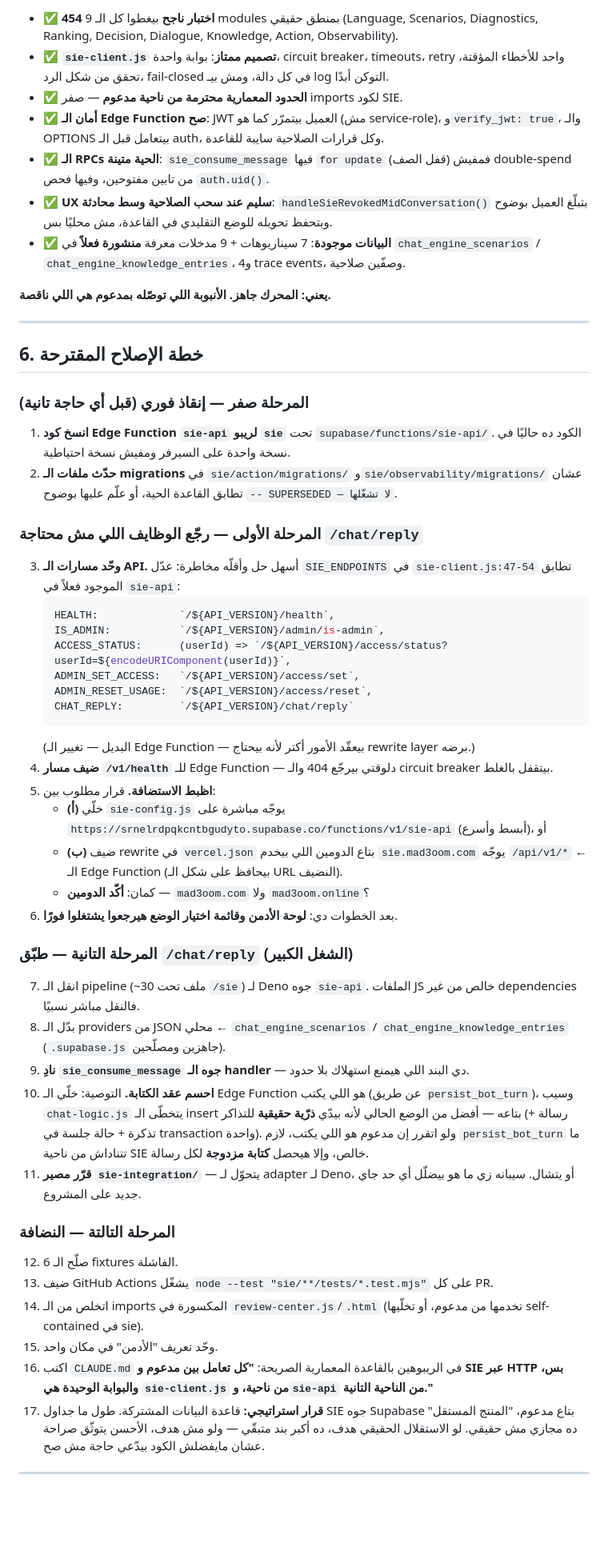
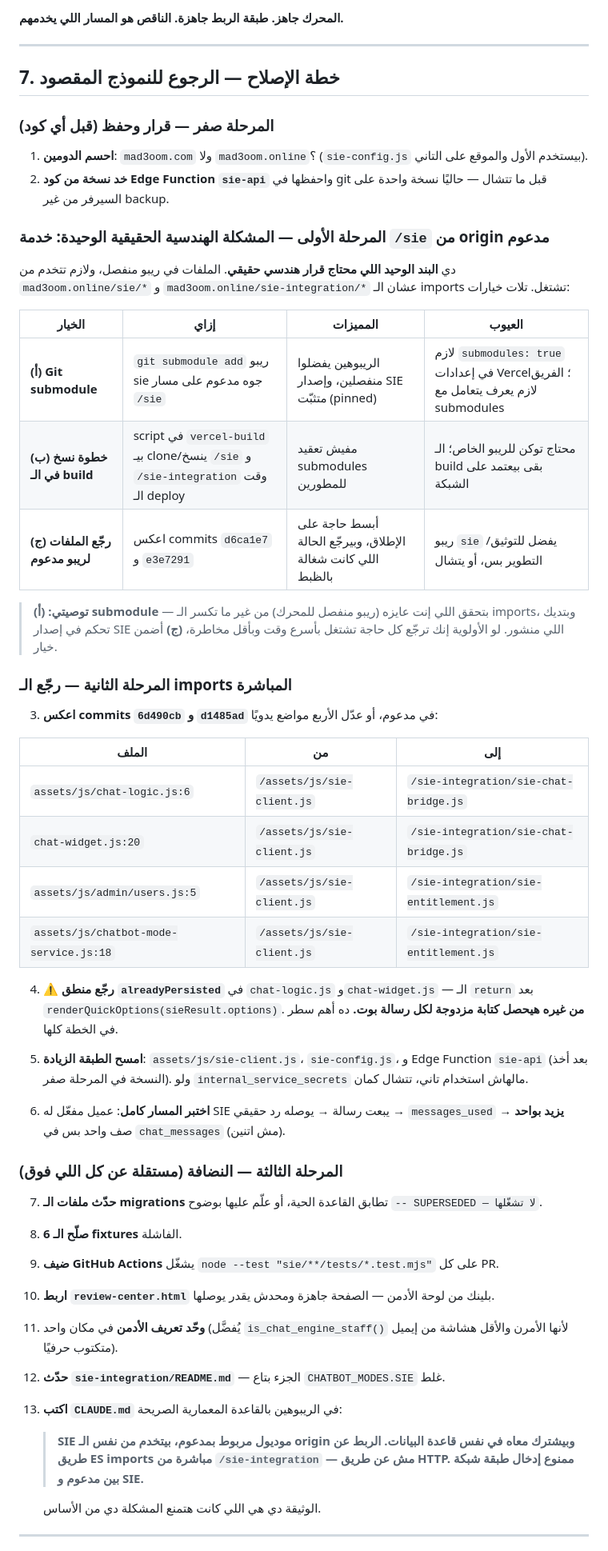
Before and after one commit to moudabdelwahab/sie, a Markdown page: ARCHITECTURE-SIE-MAD3OOM.md, the part around one of its changes. Shown at 80% size. Drawn GitHub-style; blank space fills up the shorter version.

````diff
--- a/ARCHITECTURE-SIE-MAD3OOM.md
+++ b/ARCHITECTURE-SIE-MAD3OOM.md
@@ -261,58 +276,56 @@ values (p_session_id, p_turn, 'bot', p_message_text, now());
 
-- ✅ **454 اختبار ناجح** بيغطوا كل الـ 9 modules بمنطق حقيقي (Language, Scenarios, Diagnostics, Ranking, Decision, Dialogue, Knowledge, Action, Observability).
-- ✅ **`sie-client.js` تصميم ممتاز**: بوابة واحدة، circuit breaker، timeouts، retry واحد للأخطاء المؤقتة، تحقق من شكل الرد، fail-closed في كل دالة، ومش بيـ log التوكن أبدًا.
-- ✅ **الحدود المعمارية محترمة من ناحية مدعوم** — صفر imports لكود SIE.
-- ✅ **أمان الـ Edge Function صح**: JWT العميل بيتمرّر كما هو (مش service-role)، و`verify_jwt: true`، والـ OPTIONS بيتعامل قبل الـ auth، وكل قرارات الصلاحية سايبة للقاعدة.
-- ✅ **الـ RPCs الحية متينة**: `sie_consume_message` فيها `for update` (قفل الصف) فمفيش double-spend من تابين مفتوحين، وفيها فحص `auth.uid()`.
-- ✅ **UX سليم عند سحب الصلاحية وسط محادثة**: `handleSieRevokedMidConversation()` بتبلّغ العميل بوضوح وبتحفظ تحويله للوضع التقليدي في القاعدة، مش محليًا بس.
-- ✅ **البيانات موجودة**: 7 سيناريوهات + 9 مدخلات معرفة **منشورة فعلاً** في `chat_engine_scenarios` / `chat_engine_knowledge_entries`، و4 trace events، وصفّين صلاحية.
-
-**يعني: المحرك جاهز. الأنبوبة اللي توصّله بمدعوم هي اللي ناقصة.**
+**المحرك جاهز. طبقة الربط جاهزة. الناقص هو المسار اللي يخدمهم.**
 
 ---
 
-## 6. خطة الإصلاح المقترحة
+## 7. خطة الإصلاح — الرجوع للنموذج المقصود
 
-### المرحلة صفر — إنقاذ فوري (قبل أي حاجة تانية)
+### المرحلة صفر — قرار وحفظ (قبل أي كود)
 
-1. **انسخ كود Edge Function `sie-api` لريبو `sie`** تحت `supabase/functions/sie-api/`. الكود ده حاليًا في نسخة واحدة على السيرفر ومفيش نسخة احتياطية.
-2. **حدّث ملفات الـ migrations** في `sie/action/migrations/` و`sie/observability/migrations/` عشان تطابق القاعدة الحية، أو علّم عليها بوضوح `-- SUPERSEDED — لا تشغّلها`.
+1. **احسم الدومين**: `mad3oom.com` ولا `mad3oom.online`؟ (`sie-config.js` بيستخدم الأول والموقع على التاني).
+2. **خد نسخة من كود Edge Function `sie-api`** واحفظها في git قبل ما تتشال — حاليًا نسخة واحدة على السيرفر من غير backup.
 
-### المرحلة الأولى — رجّع الوظايف اللي مش محتاجة `/chat/reply`
+### المرحلة الأولى — المشكلة الهندسية الحقيقية الوحيدة: خدمة `/sie` من origin مدعوم
 
-3. **وحّد مسارات الـ API.** أسهل حل وأقلّه مخاطرة: عدّل `SIE_ENDPOINTS` في `sie-client.js:47-54` تطابق الموجود فعلاً في `sie-api`:
-   ```js
-   HEALTH:             `/${API_VERSION}/health`,
-   IS_ADMIN:           `/${API_VERSION}/admin/is-admin`,
-   ACCESS_STATUS:      (userId) => `/${API_VERSION}/access/status?userId=${encodeURIComponent(userId)}`,
-   ADMIN_SET_ACCESS:   `/${API_VERSION}/access/set`,
-   ADMIN_RESET_USAGE:  `/${API_VERSION}/access/reset`,
-   CHAT_REPLY:         `/${API_VERSION}/chat/reply`
-   ```
-   (البديل — تغيير الـ Edge Function — بيعقّد الأمور أكتر لأنه بيحتاج rewrite layer برضه.)
-4. **ضيف مسار `/v1/health`** للـ Edge Function — دلوقتي بيرجّع 404 والـ circuit breaker بيتقفل بالغلط.
-5. **اظبط الاستضافة.** قرار مطلوب بين:
-   - **(أ)** خلّي `sie-config.js` يوجّه مباشرة على `https://srnelrdpqkcntbgudyto.supabase.co/functions/v1/sie-api` (أبسط وأسرع)، أو
-   - **(ب)** ضيف rewrite في `vercel.json` بتاع الدومين اللي بيخدم `sie.mad3oom.com` يوجّه `/api/v1/*` ← الـ Edge Function (بيحافظ على شكل الـ URL النضيف).
-   - كمان: **أكّد الدومين** — `mad3oom.com` ولا `mad3oom.online`؟
-6. بعد الخطوات دي: **لوحة الأدمن وقائمة اختيار الوضع هيرجعوا يشتغلوا فورًا**.
+دي **البند الوحيد اللي محتاج قرار هندسي حقيقي**. الملفات في ريبو منفصل، ولازم تتخدم من `mad3oom.online/sie/*` و `mad3oom.online/sie-integration/*` عشان الـ imports تشتغل. تلات خيارات:
 
-### المرحلة التانية — طبّق `/chat/reply` (الشغل الكبير)
+| الخيار | إزاي | المميزات | العيوب |
+|---|---|---|---|
+| **(أ) Git submodule** | `git submodule add` ريبو sie جوه مدعوم على مسار `/sie` | الريبوهين يفضلوا منفصلين، وإصدار SIE متثبّت (pinned) | لازم `submodules: true` في إعدادات Vercel؛ الفريق لازم يعرف يتعامل مع submodules |
+| **(ب) خطوة نسخ في الـ build** | script في `vercel-build` بيـ clone/ينسخ `/sie` و `/sie-integration` وقت الـ deploy | مفيش تعقيد submodules للمطورين | محتاج توكن للريبو الخاص؛ الـ build بقى بيعتمد على الشبكة |
+| **(ج) رجّع الملفات لريبو مدعوم** | اعكس commits `d6ca1e7` و `e3e7291` | أبسط حاجة على الإطلاق، وبيرجّع الحالة اللي كانت شغالة بالظبط | ريبو `sie` يفضل للتوثيق/التطوير بس، أو يتشال |
 
-7. انقل الـ pipeline (~30 ملف تحت `/sie`) لـ Deno جوه `sie-api`. الملفات JS خالص من غير dependencies فالنقل مباشر نسبيًا.
-8. بدّل الـ providers من JSON محلي ← `chat_engine_scenarios` / `chat_engine_knowledge_entries` (`.supabase.js` جاهزين ومصلّحين).
-9. **نادِ `sie_consume_message` جوه الـ handler** — دي البند اللي هيمنع استهلاك بلا حدود.
-10. **احسم عقد الكتابة.** التوصية: خلّي الـ Edge Function هو اللي يكتب (عن طريق `persist_bot_turn`)، وسيب `chat-logic.js` يتخطّى الـ insert بتاعه — أفضل من الوضع الحالي لأنه بيدّي **ذرّية حقيقية** للتذاكر (رسالة + تذكرة + حالة جلسة في transaction واحدة). ولو اتقرر إن مدعوم هو اللي يكتب، لازم `persist_bot_turn` ما تتناداش من ناحية SIE خالص، وإلا هيحصل **كتابة مزدوجة** لكل رسالة.
-11. **قرّر مصير `sie-integration/`** — يتحوّل لـ adapter لـ Deno، أو يتشال. سيبانه زي ما هو بيضلّل أي حد جاي جديد على المشروع.
+> **توصيتي: (أ) submodule** — بتحقق اللي إنت عايزه (ريبو منفصل للمحرك) من غير ما تكسر الـ imports، وبتديك تحكم في إصدار SIE اللي منشور. لو الأولوية إنك ترجّع كل حاجة تشتغل بأسرع وقت وبأقل مخاطرة، **(ج)** أضمن خيار.
 
-### المرحلة التالتة — النضافة
+### المرحلة الثانية — رجّع الـ imports المباشرة
 
-12. صلّح الـ 6 fixtures الفاشلة.
-13. ضيف GitHub Actions يشغّل `node --test "sie/**/tests/*.test.mjs"` على كل PR.
-14. اتخلص من الـ imports المكسورة في `review-center.js`/`.html` (تخدمها من مدعوم، أو تخلّيها self-contained في sie).
-15. وحّد تعريف "الأدمن" في مكان واحد.
-16. اكتب `CLAUDE.md` في الريبوهين بالقاعدة المعمارية الصريحة: **"كل تعامل بين مدعوم و SIE عبر HTTP بس، والبوابة الوحيدة هي `sie-client.js` من ناحية، و`sie-api` من الناحية التانية."**
-17. **قرار استراتيجي:** قاعدة البيانات المشتركة. طول ما جداول SIE جوه Supabase بتاع مدعوم، "المنتج المستقل" ده مجازي مش حقيقي. لو الاستقلال الحقيقي هدف، ده أكبر بند متبقّي — ولو مش هدف، الأحسن يتوثّق صراحة عشان مايفضلش الكود بيدّعي حاجة مش صح.
+3. **اعكس commits `6d490cb` و `d1485ad`** في مدعوم، أو عدّل الأربع مواضع يدويًا:
+
+| الملف | من | إلى |
+|---|---|---|
+| `assets/js/chat-logic.js:6` | `/assets/js/sie-client.js` | `/sie-integration/sie-chat-bridge.js` |
+| `chat-widget.js:20` | `/assets/js/sie-client.js` | `/sie-integration/sie-chat-bridge.js` |
+| `assets/js/admin/users.js:5` | `/assets/js/sie-client.js` | `/sie-integration/sie-entitlement.js` |
+| `assets/js/chatbot-mode-service.js:18` | `/assets/js/sie-client.js` | `/sie-integration/sie-entitlement.js` |
+
+4. **⚠️ رجّع منطق `alreadyPersisted`** في `chat-logic.js` و`chat-widget.js` — الـ `return` بعد `renderQuickOptions(sieResult.options)`. **من غيره هيحصل كتابة مزدوجة لكل رسالة بوت.** ده أهم سطر في الخطة كلها.
+
+5. **امسح الطبقة الزيادة**: `assets/js/sie-client.js`، `sie-config.js`، و Edge Function `sie-api` (بعد أخذ النسخة في المرحلة صفر). ولو `internal_service_secrets` مالهاش استخدام تاني، تتشال كمان.
+
+6. **اختبر المسار كامل**: عميل مفعّل له SIE يبعت رسالة → يوصله رد حقيقي → `messages_used` **يزيد بواحد** → صف واحد بس في `chat_messages` (مش اتنين).
+
+### المرحلة الثالثة — النضافة (مستقلة عن كل اللي فوق)
+
+7. **حدّث ملفات الـ migrations** تطابق القاعدة الحية، أو علّم عليها بوضوح `-- SUPERSEDED — لا تشغّلها`.
+8. **صلّح الـ 6 fixtures** الفاشلة.
+9. **ضيف GitHub Actions** يشغّل `node --test "sie/**/tests/*.test.mjs"` على كل PR.
+10. **اربط `review-center.html`** بلينك من لوحة الأدمن — الصفحة جاهزة ومحدش يقدر يوصلها.
+11. **وحّد تعريف الأدمن** في مكان واحد (يُفضَّل `is_chat_engine_staff()` لأنها الأمرن والأقل هشاشة من إيميل متكتوب حرفيًا).
+12. **حدّث `sie-integration/README.md`** — الجزء بتاع `CHATBOT_MODES.SIE` غلط.
+13. **اكتب `CLAUDE.md`** في الريبوهين بالقاعدة المعمارية الصريحة:
+    > **SIE موديول مربوط بمدعوم، بيتخدم من نفس الـ origin وبيشترك معاه في نفس قاعدة البيانات. الربط عن طريق ES imports مباشرة من `/sie-integration` — مش عن طريق HTTP. ممنوع إدخال طبقة شبكة بين مدعوم و SIE.**
+
+    الوثيقة دي هي اللي كانت هتمنع المشكلة دي من الأساس.
 
 ---
 
````
Also changed, not shown: other parts of ARCHITECTURE-SIE-MAD3OOM.md (+208 -191 lines).
